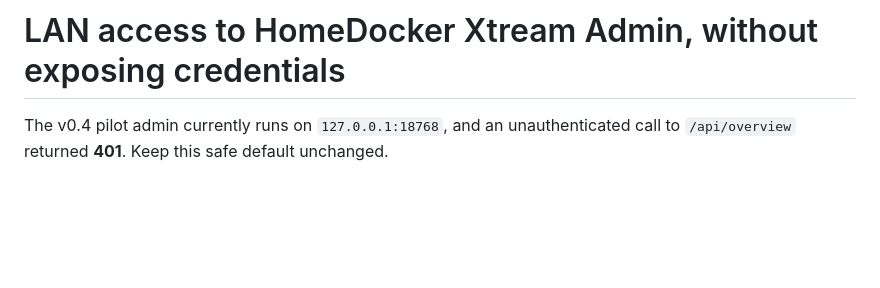
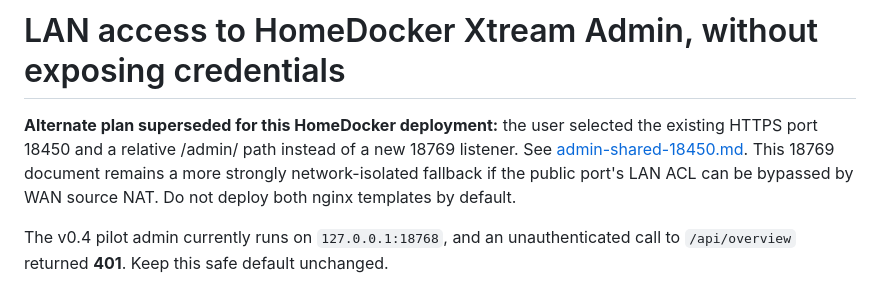
Before and after one commit to olivergiangvu/xtream-vod-bridge, a Markdown page: docs/lan-admin-https.md, the part around the change. GitHub-like rendering; blank space fills up the shorter version.

Commit message:
docs: standardize on existing port 18450 /admin and document LAN ACL limitations

```diff
--- a/docs/lan-admin-https.md
+++ b/docs/lan-admin-https.md
@@ -1,4 +1,11 @@
 # LAN access to HomeDocker Xtream Admin, without exposing credentials
+
+**Alternate plan superseded for this HomeDocker deployment:** the user selected
+the existing HTTPS port 18450 and a relative /admin/ path instead of a new
+18769 listener. See [admin-shared-18450.md](admin-shared-18450.md). This
+18769 document remains a more strongly network-isolated fallback if the
+public port's LAN ACL can be bypassed by WAN source NAT. Do not deploy both
+nginx templates by default.
 
 The v0.4 pilot admin currently runs on `127.0.0.1:18768`, and an unauthenticated
 call to `/api/overview` returned **401**. Keep this safe default unchanged.
```
